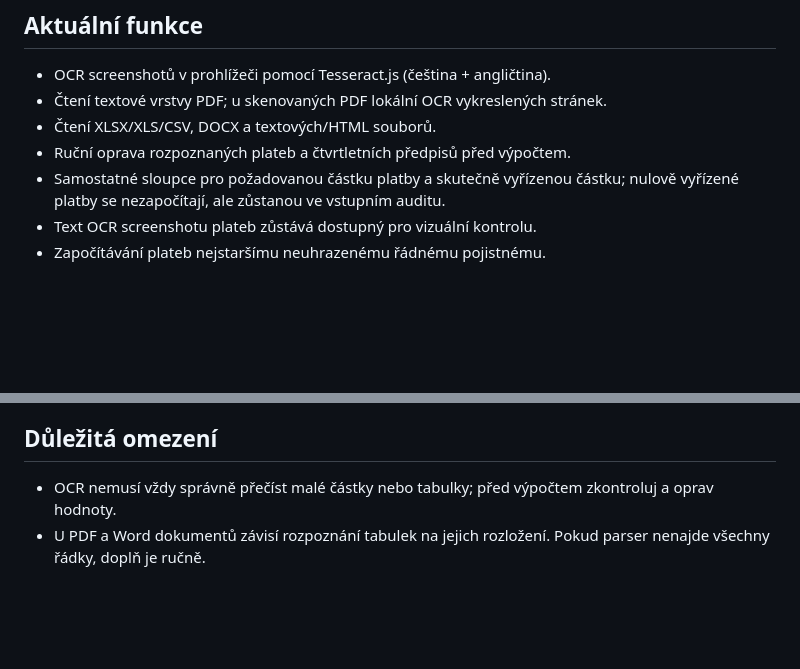
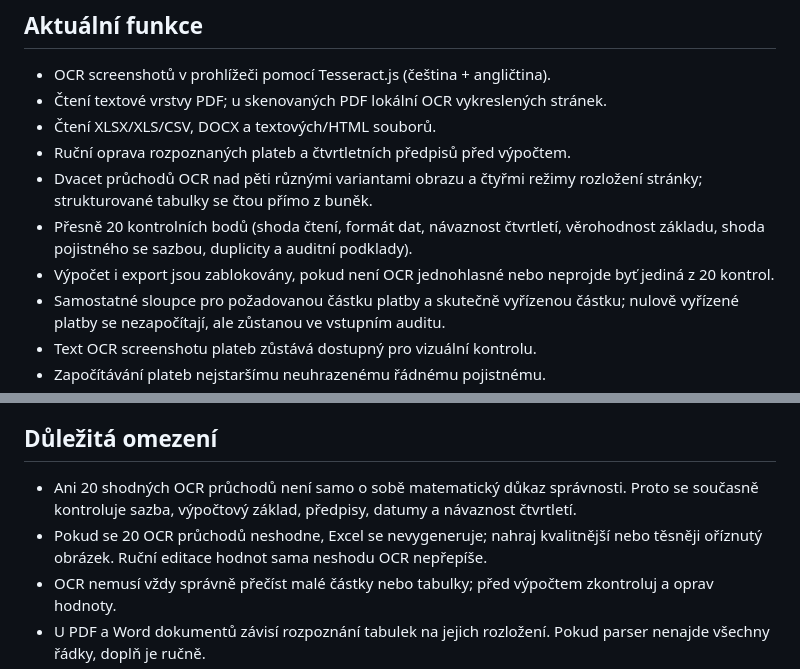
Before and after one commit to dano2709/Brno, a Markdown page: README.md, 2 parts joined by grey strips. Rendered like a GitHub page; blank space fills up the shorter version.

Commit message:
Document unanimous 20-pass OCR and strict validation gate

```diff
--- a/README.md
+++ b/README.md
@@ -13,6 +13,9 @@ Lokální webová aplikace pro načtení plateb, čtvrtletních předpisů, kont
 - Čtení textové vrstvy PDF; u skenovaných PDF lokální OCR vykreslených stránek.
 - Čtení XLSX/XLS/CSV, DOCX a textových/HTML souborů.
 - Ruční oprava rozpoznaných plateb a čtvrtletních předpisů před výpočtem.
+- Dvacet průchodů OCR nad pěti různými variantami obrazu a čtyřmi režimy rozložení stránky; strukturované tabulky se čtou přímo z buněk.
+- Přesně 20 kontrolních bodů (shoda čtení, formát dat, návaznost čtvrtletí, věrohodnost základu, shoda pojistného se sazbou, duplicity a auditní podklady).
+- Výpočet i export jsou zablokovány, pokud není OCR jednohlasné nebo neprojde byť jediná z 20 kontrol.
 - Samostatné sloupce pro požadovanou částku platby a skutečně vyřízenou částku; nulově vyřízené platby se nezapočítají, ale zůstanou ve vstupním auditu.
 - Text OCR screenshotu plateb zůstává dostupný pro vizuální kontrolu.
 - Započítávání plateb nejstaršímu neuhrazenému řádnému pojistnému.
@@ -29,6 +32,8 @@ Aby bylo možné načíst podporované formáty a provést OCR, aplikace stahuje
 
 ## Důležitá omezení
 
+- Ani 20 shodných OCR průchodů není samo o sobě matematický důkaz správnosti. Proto se současně kontroluje sazba, výpočtový základ, předpisy, datumy a návaznost čtvrtletí.
+- Pokud se 20 OCR průchodů neshodne, Excel se nevygeneruje; nahraj kvalitnější nebo těsněji oříznutý obrázek. Ruční editace hodnot sama neshodu OCR nepřepíše.
 - OCR nemusí vždy správně přečíst malé částky nebo tabulky; před výpočtem zkontroluj a oprav hodnoty.
 - U PDF a Word dokumentů závisí rozpoznání tabulek na jejich rozložení. Pokud parser nenajde všechny řádky, doplň je ručně.
 - Starý formát DOC není podporován; převeď jej na DOCX nebo PDF.
```
